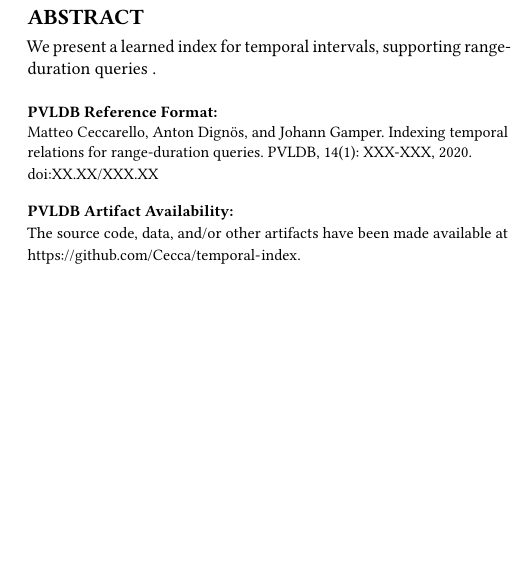
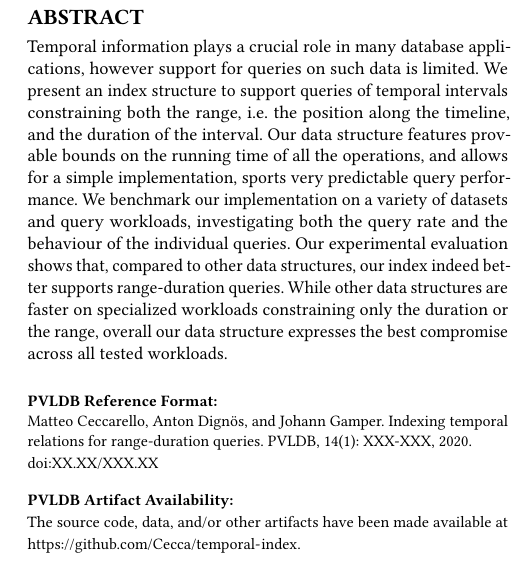
Before and after one commit to Cecca/temporal-index, a LaTeX paper (paper/temporal-index.tex): part of one column of page 1 of 11, cut so that both start at the same text, the shorter picture padded with empty space. Compiled offline with pdfLaTeX.

Commit message:
First draft of the abstract

```diff
--- a/paper/temporal-index.tex
+++ b/paper/temporal-index.tex
@@ -101,8 +101,12 @@
 
 
 \begin{abstract}
-	We present a learned index for temporal intervals, supporting range-duration
-	queries .
+	Temporal information plays a crucial role in many database applications, however support for queries on such data is limited.
+	We present an index structure to support queries of temporal intervals constraining both the range, i.e. the position along the timeline, and the duration of the interval.
+	Our data structure features provable bounds on the running time of all the operations, and allows for a simple implementation, sports very predictable query performance.
+	We benchmark our implementation on a variety of datasets and query workloads, investigating both the query rate and the behaviour of the individual queries.
+	Our experimental evaluation shows that, compared to other data structures, our index indeed better supports range-duration queries.
+	While other data structures are faster on specialized workloads constraining only the duration or the range, overall our data structure expresses the best compromise across all tested workloads.
 \end{abstract}
 
 \maketitle
```
Also changed, not shown: paper/images/scalability.png, paper/temporal-index.tex (1 more changed lines).
